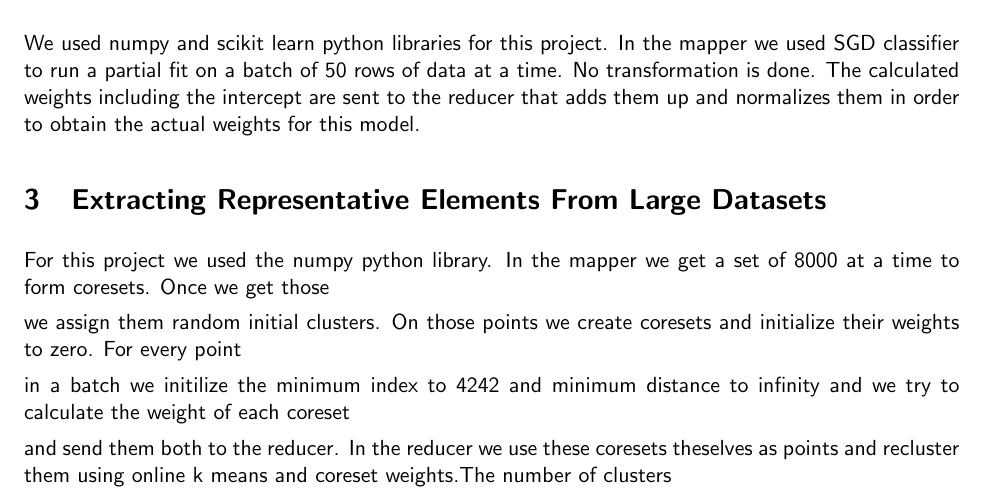
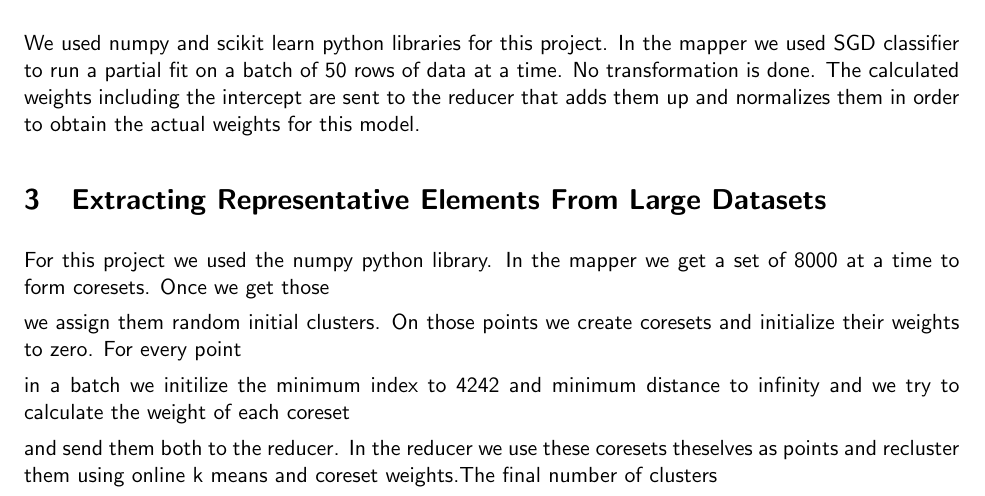
Before and after one commit to jaitd/dm2014, a LaTeX document (report.tex): part of page 1 of 2, cut so that both start at the same text. Compiled offline with pdfLaTeX.

Commit message:
Update report.tex

```diff
--- a/report.tex
+++ b/report.tex
@@ -45,7 +45,7 @@ we assign them random initial clusters. On those points we create coresets and i
 
 in a batch we initilize the minimum index to 4242 and minimum distance to infinity and we try to calculate the weight of each coreset
 
-and send them both to the reducer. In the reducer we use these coresets theselves as points and recluster them using online k means and coreset weights.The number of clusters
+and send them both to the reducer. In the reducer we use these coresets theselves as points and recluster them using online k means and coreset weights.The final number of clusters
 
 used here is 200.
 
```
